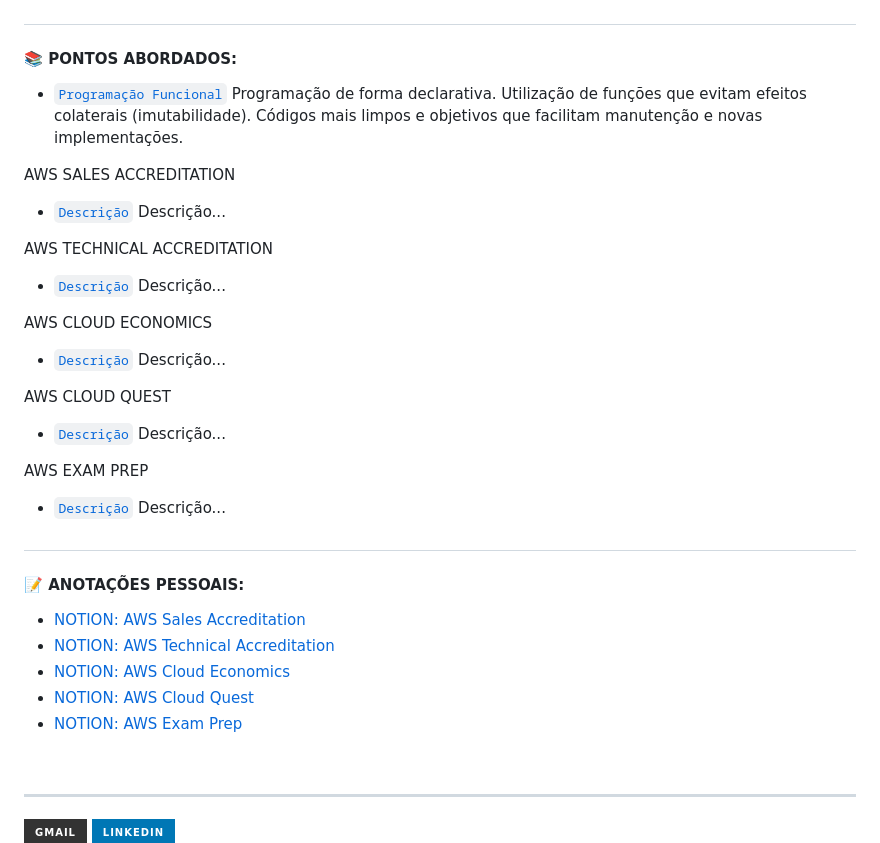
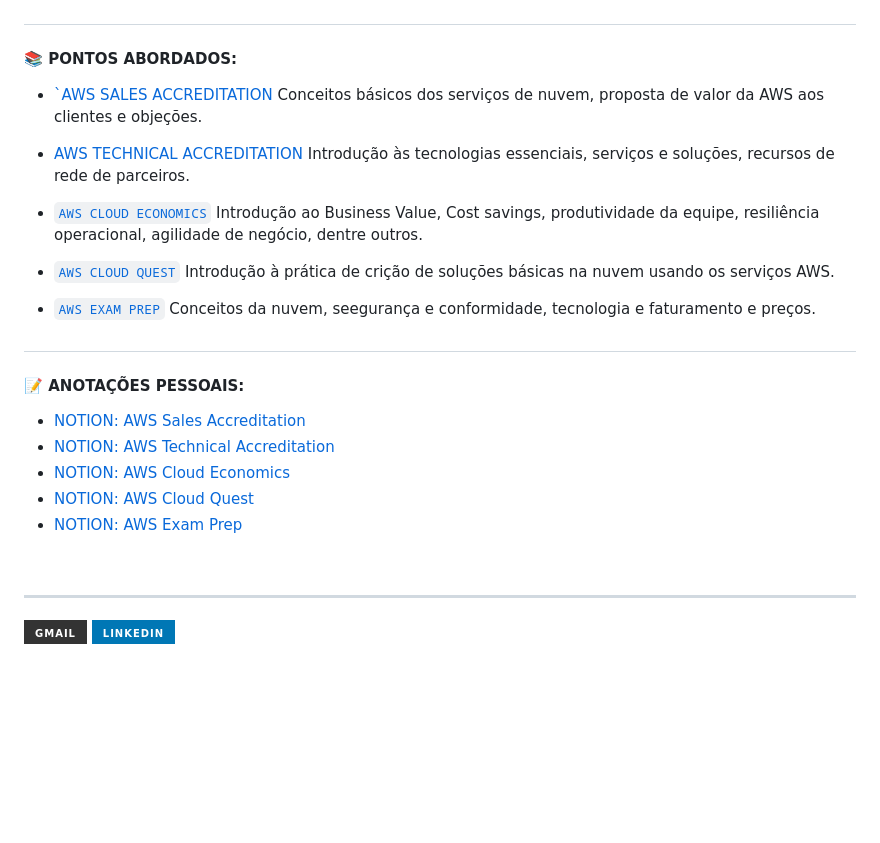
Before and after one commit to nataliasguimaraes/compassuol, a Markdown page: sprint_5/README.md, the part around the change printed below. GitHub-like rendering; badges without logos; blank space fills up the shorter version.

```diff
--- a/sprint_5/README.md
+++ b/sprint_5/README.md
@@ -31,22 +31,15 @@ Além defundamentação teórica, foram estudados conteúdos voltados às acredi
 #### 📚 PONTOS ABORDADOS:
 
 
- * [`Programação Funcional`](https://www.alura.com.br/artigos/programacao-funcional-o-que-e) Programação de forma declarativa. Utilização de funções que evitam efeitos colaterais (imutabilidade). Códigos mais limpos e objetivos que facilitam manutenção e novas implementações.
+* [`AWS SALES ACCREDITATION](https://explore.skillbuilder.aws/learn/course/13660/aws-partner-sales-accreditation-business-portuguese) Conceitos básicos dos serviços de nuvem, proposta de valor da AWS aos clientes e objeções.
 
-AWS SALES ACCREDITATION
- * [`Descrição`](LINK) Descrição...
+ * [AWS TECHNICAL ACCREDITATION](https://explore.skillbuilder.aws/learn/course/13246/aws-partner-accreditation-technical-portuguese) Introdução às tecnologias essenciais, serviços e soluções, recursos de rede de parceiros.
 
-AWS TECHNICAL ACCREDITATION
- * [`Descrição`](LINK) Descrição...
+ * [`AWS CLOUD ECONOMICS`](https://explore.skillbuilder.aws/learn/course/2444/aws-partner-cloud-economics-accreditation-portuguese) Introdução ao Business Value, Cost savings, produtividade da equipe, resiliência operacional, agilidade de negócio, dentre outros.
 
-AWS CLOUD ECONOMICS
- * [`Descrição`](LINK) Descrição...
+ * [`AWS CLOUD QUEST`](https://explore.skillbuilder.aws/learn/course/11458/aws-cloud-quest-cloud-practitioner) Introdução à prática de crição de soluções básicas na nuvem usando os serviços AWS.
 
-AWS CLOUD QUEST
- * [`Descrição`](LINK) Descrição...
-
-AWS EXAM PREP
- * [`Descrição`](LINK) Descrição...
+ * [`AWS EXAM PREP`](https://explore.skillbuilder.aws/learn/course/13551/exam-prep-aws-certified-cloud-practitioner-portuguese) Conceitos da nuvem, seegurança e conformidade, tecnologia e faturamento e preços.
 
 #
 <!------------------------------------ANOTAÇÕES-->
```
Also changed, not shown: other parts of sprint_5/README.md (+2 -2 lines).
